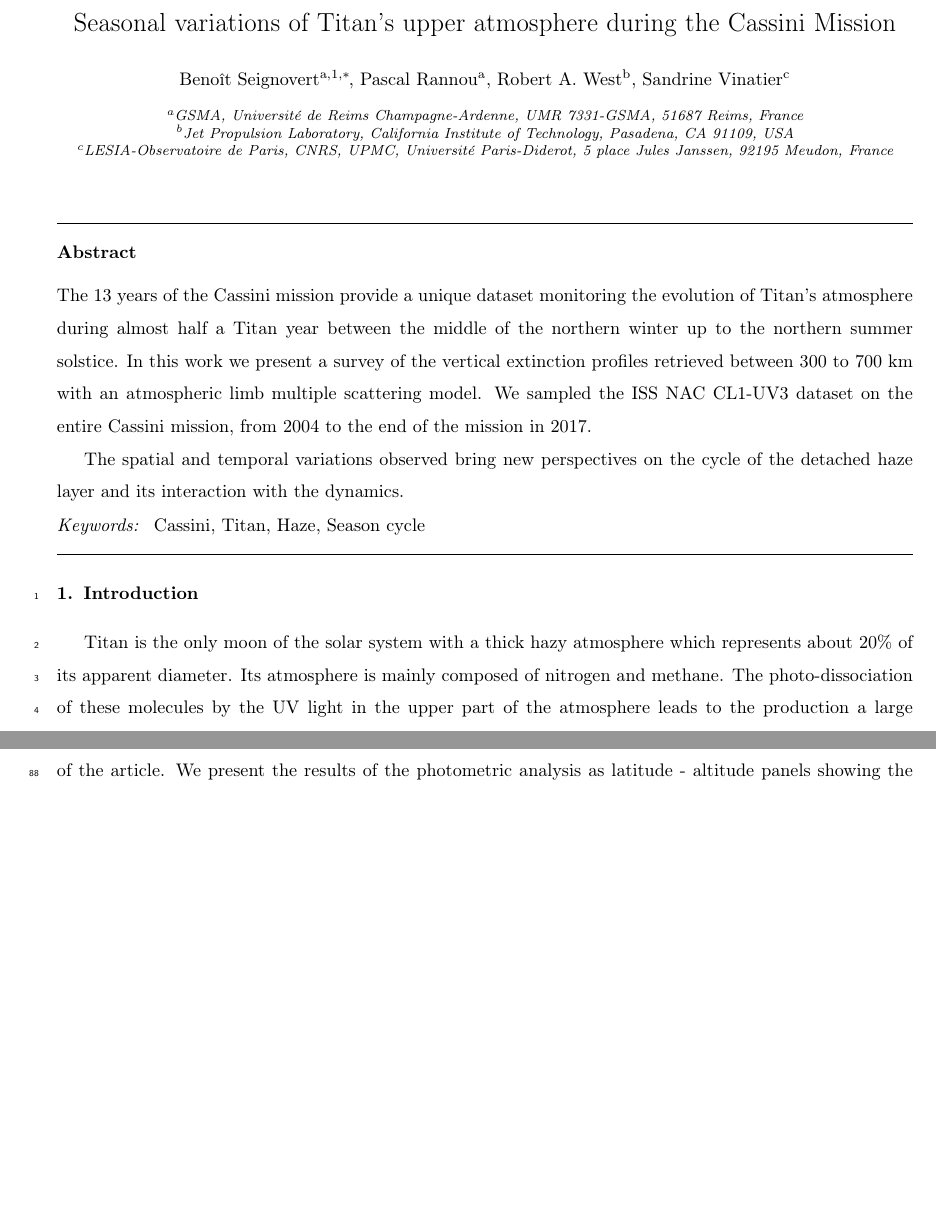
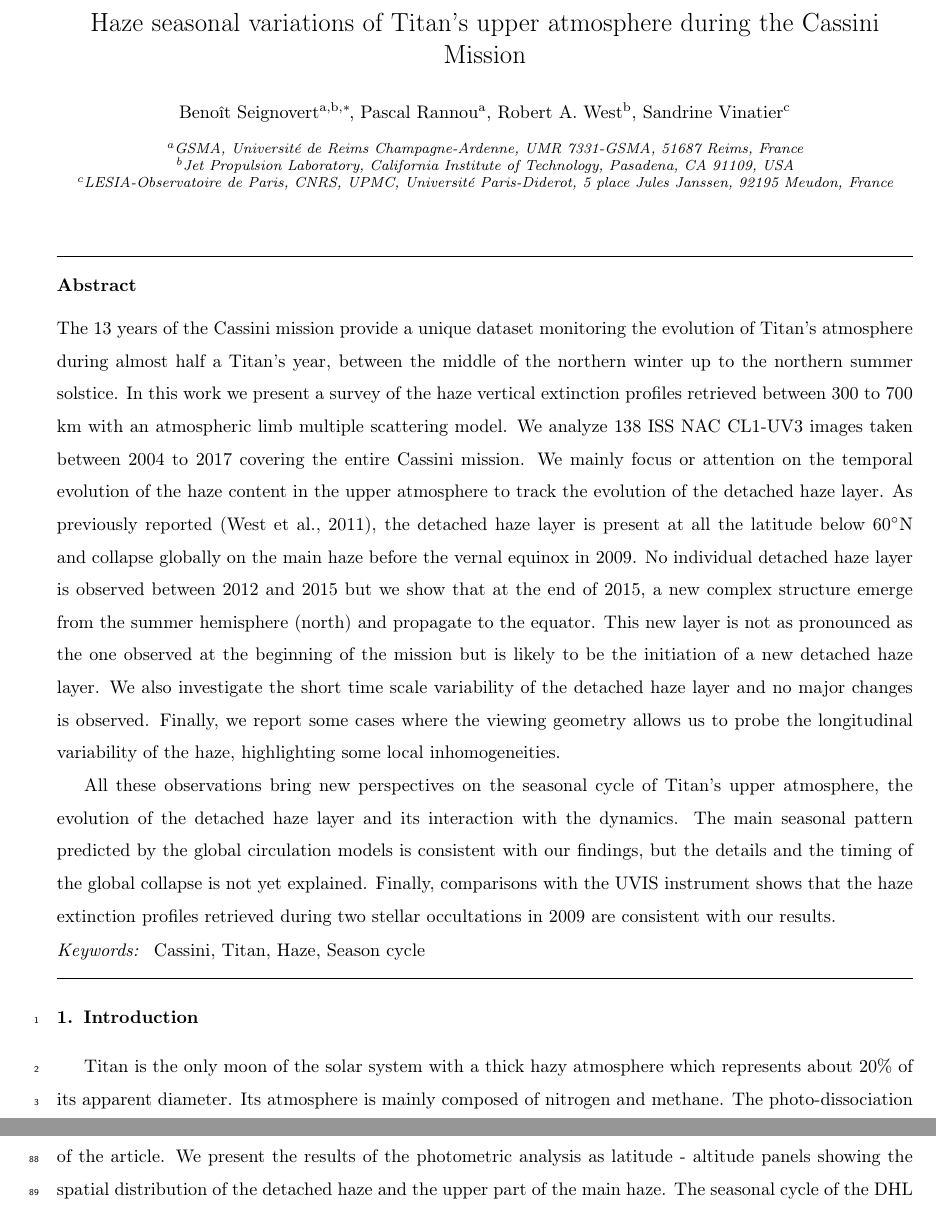
Before and after one commit to seignovert/arxiv-2102.05384, a LaTeX paper (article.tex, which reads abstract.tex): two parts of pages 1 and 3 of 8 before the commit and two parts of pages 1 and 4 of 9 after it, joined at a grey line, cut so that both start at the same text, the shorter picture padded with empty space. Compiled offline with pdfLaTeX.

Commit message:
Update abstract content

```diff
--- a/abstract.tex
+++ b/abstract.tex
@@ -1,10 +1,30 @@
 The 13 years of the Cassini mission provide a unique dataset monitoring
-the evolution of Titan’s atmosphere during almost half a Titan year
+the evolution of Titan’s atmosphere during almost half a Titan's year,
 between the middle of the northern winter up to the northern summer solstice.
-In this work we present a survey of the vertical extinction profiles retrieved
+In this work we present a survey of the haze vertical extinction profiles retrieved
 between 300 to 700 km with an atmospheric limb multiple scattering model.
-We sampled the ISS NAC CL1-UV3 dataset on the entire Cassini mission,
-from 2004 to the end of the mission in 2017.
+We analyze 138 ISS NAC CL1-UV3 images taken between 2004 to 2017 covering the
+entire Cassini mission.
+We mainly focus or attention on the temporal evolution of the haze content
+in the upper atmosphere to track the evolution of the detached haze layer.
+As previously reported \citep{West2011}, the detached haze layer is present
+at all the latitude below \ang{60}N and collapse globally on the main haze
+before the vernal equinox in 2009.
+No individual detached haze layer is observed between 2012 and 2015 but
+we show that at the end of 2015, a new complex structure emerge from
+the summer hemisphere (north) and propagate to the equator. This new layer
+is not as pronounced as the one observed at the beginning of the mission but
+is likely to be the initiation of a new detached haze layer.
+We also investigate the short time scale variability of the detached haze
+layer and no major changes is observed. Finally, we report some cases
+where the viewing geometry allows us to probe the longitudinal variability
+of the haze, highlighting some local inhomogeneities.
 
-The spatial and temporal variations observed bring new perspectives
-on the cycle of the detached haze layer and its interaction with the dynamics.
+All these observations bring new perspectives
+on the seasonal cycle of Titan's upper atmosphere, the evolution of the detached
+haze layer and its interaction with the dynamics.
+The main seasonal pattern predicted by the global circulation models is consistent
+with our findings, but the details and the timing of the global collapse
+is not yet explained. Finally, comparisons with the UVIS instrument shows
+that the haze extinction profiles retrieved during two stellar occultations
+in 2009 are consistent with our results.
--- a/article.tex
+++ b/article.tex
@@ -11,7 +11,7 @@
 \begin{document}
 
 \begin{frontmatter}
-    \title{Seasonal variations of Titan's upper atmosphere during the Cassini Mission}
+    \title{Haze seasonal variations of Titan's upper atmosphere during the Cassini Mission}
 
     \input{authors.tex}
 
```
Also changed, not shown: authors.tex (+1 -1 lines).
